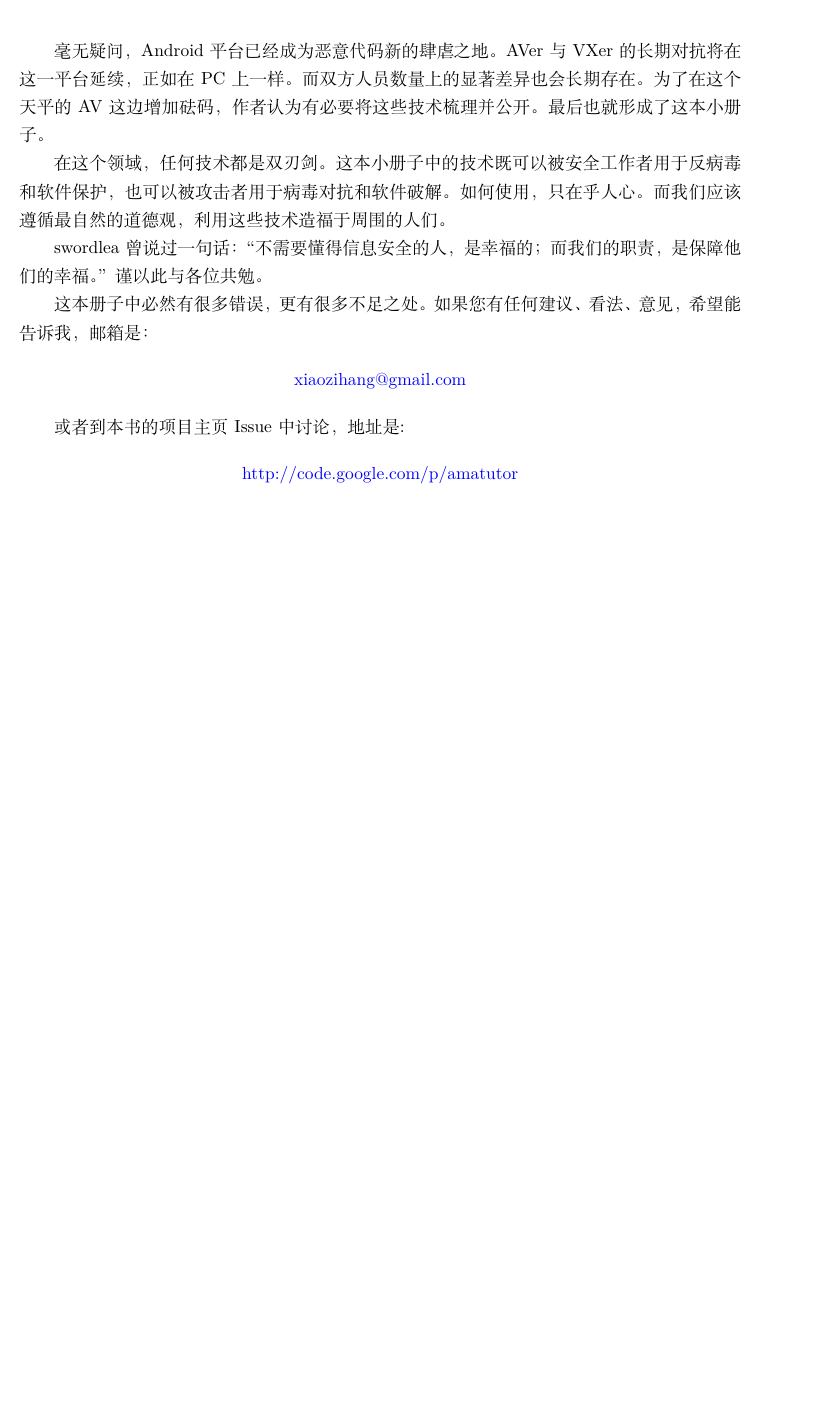
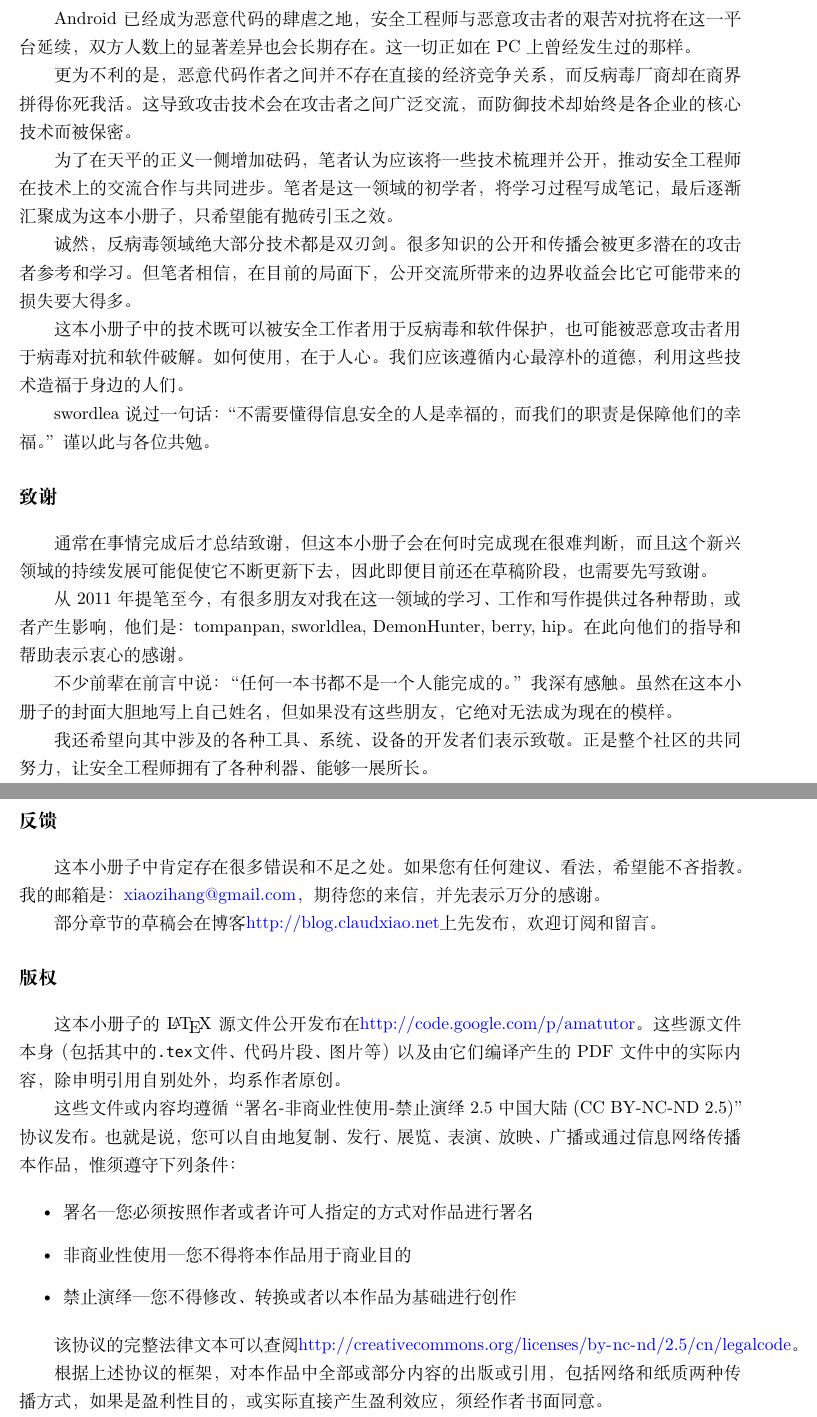
Before and after one commit to secmobi/amatutor, a LaTeX book (amatutor-cn.tex, which reads chapter-cn/preface.tex): part of page 3 of 38 before the commit and two parts of pages 3 and 4 of 39 after it, the two joined at a grey line, cut so that both start at the same text, the shorter picture padded with empty space. Compiled offline with XeLaTeX; a missing font is replaced by an installed copy or a similar font.

Commit message:
更改前言，增加致谢等内容

```diff
--- a/chapter-cn/preface.tex
+++ b/chapter-cn/preface.tex
@@ -1,18 +1,46 @@
 %!TEX encoding = UTF-8 Unicode
 \chapter{前言}
-毫无疑问，Android平台已经成为恶意代码新的肆虐之地。AVer与VXer的长期对抗将在这一平台延续，正如在PC上一样。而双方人员数量上的显著差异也会长期存在。为了在这个天平的AV这边增加砝码，作者认为有必要将这些技术梳理并公开。最后也就形成了这本小册子。
+\CTEXsetup[format={\large\bfseries}]{section}
+\section*{目的}
+Android已经成为恶意代码的肆虐之地，安全工程师与恶意攻击者的艰苦对抗将在这一平台延续，双方人数上的显著差异也会长期存在。这一切正如在PC上曾经发生过的那样。
 
-在这个领域，任何技术都是双刃剑。这本小册子中的技术既可以被安全工作者用于反病毒和软件保护，也可以被攻击者用于病毒对抗和软件破解。如何使用，只在乎人心。而我们应该遵循最自然的道德观，利用这些技术造福于周围的人们。
+更为不利的是，恶意代码作者之间并不存在直接的经济竞争关系，而反病毒厂商却在商界拼得你死我活。这导致攻击技术会在攻击者之间广泛交流，而防御技术却始终是各企业的核心技术而被保密。
 
-swordlea曾说过一句话：“不需要懂得信息安全的人，是幸福的；而我们的职责，是保障他们的幸福。”谨以此与各位共勉。
+为了在天平的正义一侧增加砝码，笔者认为应该将一些技术梳理并公开，推动安全工程师在技术上的交流合作与共同进步。笔者是这一领域的初学者，将学习过程写成笔记，最后逐渐汇聚成为这本小册子，只希望能有抛砖引玉之效。
 
-这本册子中必然有很多错误，更有很多不足之处。如果您有任何建议、看法、意见，希望能告诉我，邮箱是：
+诚然，反病毒领域绝大部分技术都是双刃剑。很多知识的公开和传播会被更多潜在的攻击者参考和学习。但笔者相信，在目前的局面下，公开交流所带来的边界收益会比它可能带来的损失要大得多。
 
-\begin{center}
-\href{mailto:xiaozihang@gmail.com}{xiaozihang@gmail.com}
-\end{center}
+这本小册子中的技术既可以被安全工作者用于反病毒和软件保护，也可能被恶意攻击者用于病毒对抗和软件破解。如何使用，在于人心。我们应该遵循内心最淳朴的道德，利用这些技术造福于身边的人们。
 
-或者到本书的项目主页Issue中讨论，地址是:
+swordlea说过一句话：“不需要懂得信息安全的人是幸福的，而我们的职责是保障他们的幸福。”谨以此与各位共勉。
 
-\begin{center}\href{http://code.google.com/p/amatutor}{http://code.google.com/p/amatutor}
-\end{center}
+\section*{致谢}
+通常在事情完成后才总结致谢，但这本小册子会在何时完成现在很难判断，而且这个新兴领域的持续发展可能促使它不断更新下去，因此即便目前还在草稿阶段，也需要先写致谢。
+
+从2011年提笔至今，有很多朋友对我在这一领域的学习、工作和写作提供过各种帮助，或者产生影响，他们是：tompanpan, sworldlea, DemonHunter, berry, hip。在此向他们的指导和帮助表示衷心的感谢。
+
+不少前辈在前言中说：“任何一本书都不是一个人能完成的。”我深有感触。虽然在这本小册子的封面大胆地写上自己姓名，但如果没有这些朋友，它绝对无法成为现在的模样。
+
+我还希望向其中涉及的各种工具、系统、设备的开发者们表示致敬。正是整个社区的共同努力，让安全工程师拥有了各种利器、能够一展所长。
+
+\section*{反馈}
+这本小册子中肯定存在很多错误和不足之处。如果您有任何建议、看法，希望能不吝指教。我的邮箱是：\href{mailto:xiaozihang@gmail.com}{xiaozihang@gmail.com}，期待您的来信，并先表示万分的感谢。
+
+部分章节的草稿会在博客\url{http://blog.claudxiao.net}上先发布，欢迎订阅和留言。
+
+\section*{版权}
+这本小册子的{\LaTeX}源文件公开发布在\url{http://code.google.com/p/amatutor}。这些源文件本身（包括其中的\lstinline!.tex!文件、代码片段、图片等）以及由它们编译产生的PDF文件中的实际内容，除申明引用自别处外，均系作者原创。
+
+这些文件或内容均遵循“署名-非商业性使用-禁止演绎 2.5 中国大陆 (CC BY-NC-ND 2.5)”协议发布。也就是说，您可以自由地复制、发行、展览、表演、放映、广播或通过信息网络传播本作品，惟须遵守下列条件：
+
+\begin{itemize}
+  \item 署名 — 您必须按照作者或者许可人指定的方式对作品进行署名
+  \item 非商业性使用 — 您不得将本作品用于商业目的
+  \item 禁止演绎 — 您不得修改、转换或者以本作品为基础进行创作
+\end{itemize}
+
+该协议的完整法律文本可以查阅\url{http://creativecommons.org/licenses/by-nc-nd/2.5/cn/legalcode}。
+
+根据上述协议的框架，对本作品中全部或部分内容的出版或引用，包括网络和纸质两种传播方式，如果是盈利性目的，或实际直接产生盈利效应，须经作者书面同意。
+
+\CTEXsetup[format={\Large\bfseries\centering}]{section}
```
